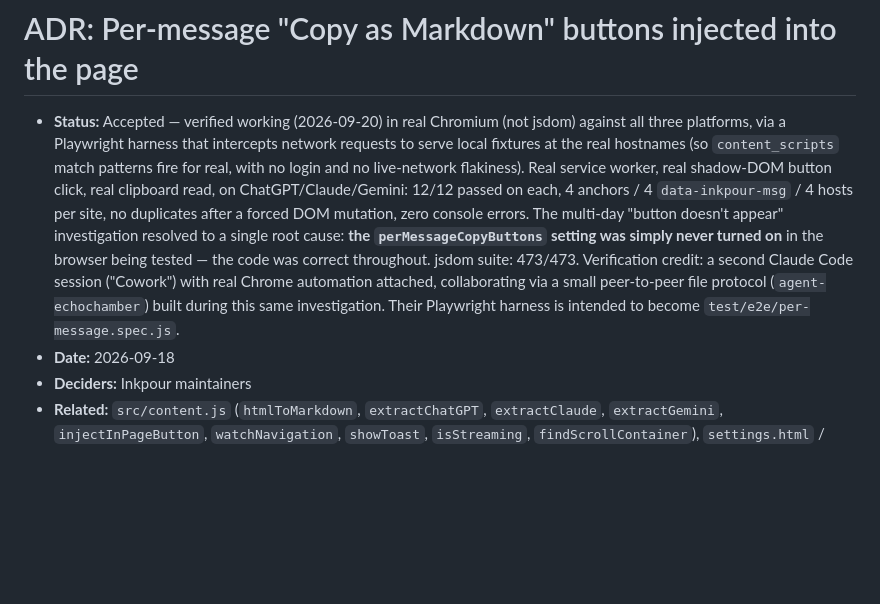
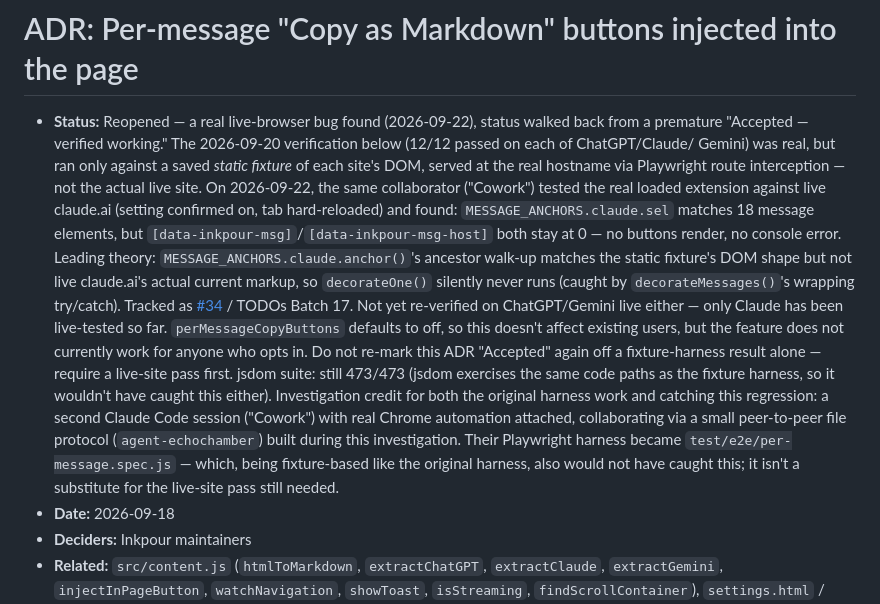
Before and after one commit to tronicum/inkpour, a Markdown page: planning/adr-per-message-share-buttons.md, the part around the change. GitHub-like rendering; blank space fills up the shorter version.

```diff
--- a/planning/adr-per-message-share-buttons.md
+++ b/planning/adr-per-message-share-buttons.md
@@ -1,20 +1,34 @@
 # ADR: Per-message "Copy as Markdown" buttons injected into the page
 
-- **Status:** Accepted — verified working (2026-09-20) in real Chromium (not
-  jsdom) against all three platforms, via a Playwright harness that
-  intercepts network requests to serve local fixtures at the real hostnames
-  (so `content_scripts` match patterns fire for real, with no login and no
-  live-network flakiness). Real service worker, real shadow-DOM button click,
-  real clipboard read, on ChatGPT/Claude/Gemini: 12/12 passed on each,
-  4 anchors / 4 `data-inkpour-msg` / 4 hosts per site, no duplicates after a
-  forced DOM mutation, zero console errors. The multi-day "button doesn't
-  appear" investigation resolved to a single root cause: **the
-  `perMessageCopyButtons` setting was simply never turned on** in the browser
-  being tested — the code was correct throughout. jsdom suite: 473/473.
-  Verification credit: a second Claude Code session ("Cowork") with real
-  Chrome automation attached, collaborating via a small peer-to-peer file
-  protocol (`agent-echochamber`) built during this same investigation. Their
-  Playwright harness is intended to become `test/e2e/per-message.spec.js`.
+- **Status:** Reopened — a real live-browser bug found (2026-09-22), status
+  walked back from a premature "Accepted — verified working." The
+  2026-09-20 verification below (12/12 passed on each of ChatGPT/Claude/
+  Gemini) was real, but ran only against a saved *static fixture* of each
+  site's DOM, served at the real hostname via Playwright route interception
+  — not the actual live site. On 2026-09-22, the same collaborator ("Cowork")
+  tested the real loaded extension against live claude.ai (setting confirmed
+  on, tab hard-reloaded) and found: `MESSAGE_ANCHORS.claude.sel` matches 18
+  message elements, but `[data-inkpour-msg]`/`[data-inkpour-msg-host]` both
+  stay at 0 — no buttons render, no console error. Leading theory:
+  `MESSAGE_ANCHORS.claude.anchor()`'s ancestor walk-up matches the static
+  fixture's DOM shape but not live claude.ai's actual current markup, so
+  `decorateOne()` silently never runs (caught by `decorateMessages()`'s
+  wrapping try/catch). Tracked as
+  [#34](https://github.com/tronicum/inkpour/issues/34) / TODOs Batch 17.
+  Not yet re-verified on ChatGPT/Gemini live either — only Claude has been
+  live-tested so far. `perMessageCopyButtons` defaults to off, so this
+  doesn't affect existing users, but the feature does not currently work
+  for anyone who opts in. Do not re-mark this ADR "Accepted" again off a
+  fixture-harness result alone — require a live-site pass first.
+  jsdom suite: still 473/473 (jsdom exercises the same code paths as the
+  fixture harness, so it wouldn't have caught this either).
+  Investigation credit for both the original harness work and catching this
+  regression: a second Claude Code session ("Cowork") with real Chrome
+  automation attached, collaborating via a small peer-to-peer file protocol
+  (`agent-echochamber`) built during this investigation. Their Playwright
+  harness became `test/e2e/per-message.spec.js` — which, being fixture-based
+  like the original harness, also would not have caught this; it isn't a
+  substitute for the live-site pass still needed.
 - **Date:** 2026-09-18
 - **Deciders:** Inkpour maintainers
 - **Related:** `src/content.js` (`htmlToMarkdown`, `extractChatGPT`,
```
Also changed, not shown: planning/TODOs.md (+21 -0 lines).
